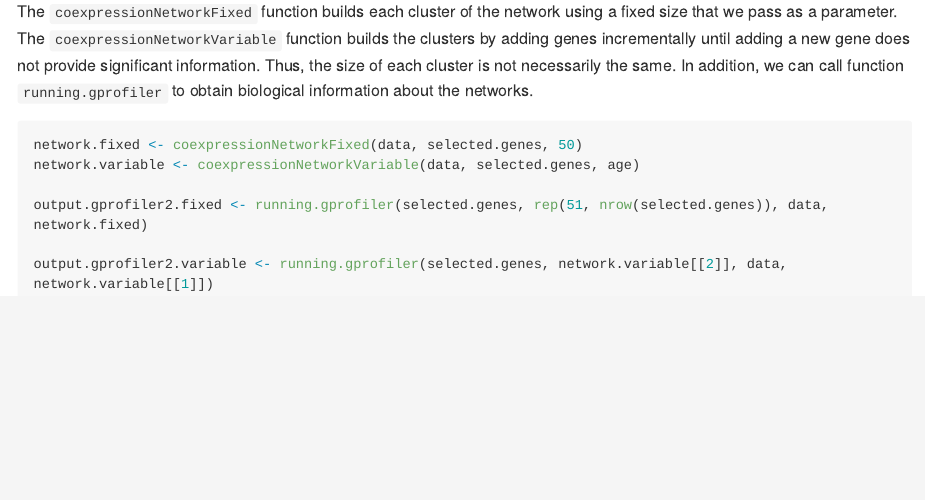
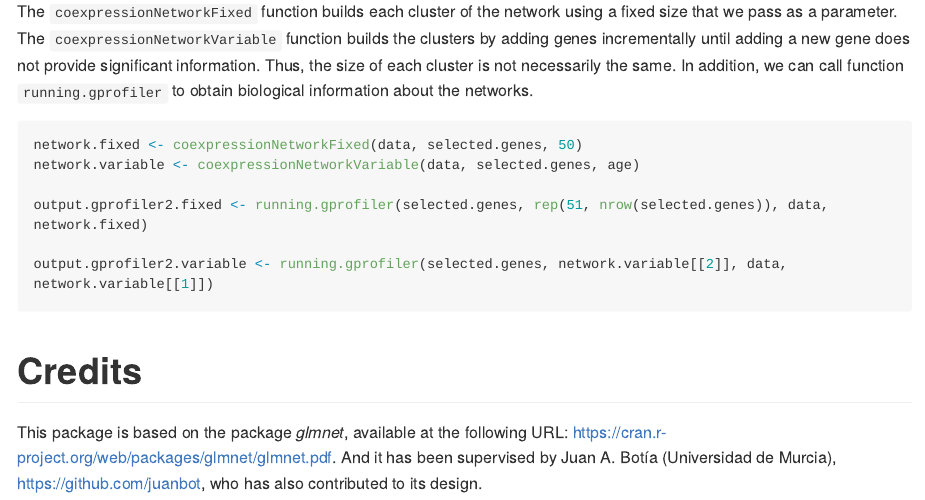
Before and after one commit to guillermo1996/CovCoExpNets, an R Markdown document (README.Rmd): the page in a window 1100 px wide, from 2220 px down. The pictures show the output file README.md that the author committed with the source, drawn offline in the style of GitHub; long lines of code are wrapped.

Commit message:
new Readme update

````diff
--- a/README.Rmd
+++ b/README.Rmd
@@ -150,3 +150,9 @@ output.gprofiler2.fixed <- running.gprofiler(selected.genes, rep(51, nrow(select
 output.gprofiler2.variable <- running.gprofiler(selected.genes, network.variable[[2]], data, network.variable[[1]])
 
 ```
+
+
+# Credits
+
+This package is based on the package *glmnet*, available at the following URL: <https://cran.r-project.org/web/packages/glmnet/glmnet.pdf>.
+And it has been supervised by Juan A. Botía (Universidad de Murcia) (<https://github.com/juanbot>), who has also contributed to its design.
````
Also changed, not shown: README.md.
